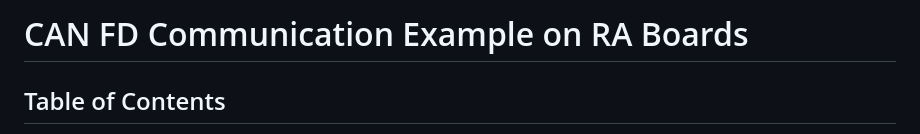
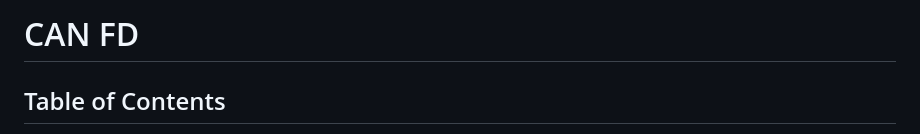
Before and after one commit to renesas/can-fd-two-board-comm, a Markdown page: doc/can_fd_notes.md, the part around the change. GitHub-like rendering.

```diff
--- a/doc/can_fd_notes.md
+++ b/doc/can_fd_notes.md
@@ -1,4 +1,4 @@
-# CAN FD Communication Example on RA Boards
+# CAN FD
 
 ## Table of Contents
 1. [Introduction](#introduction)
```
